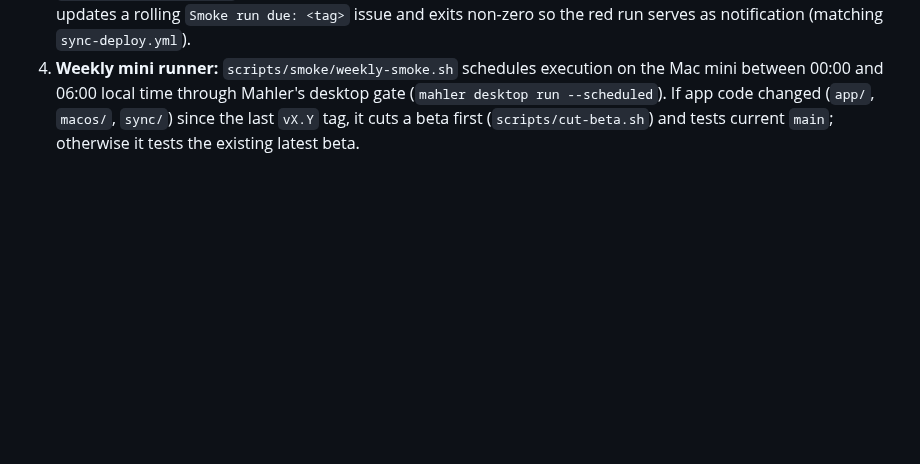
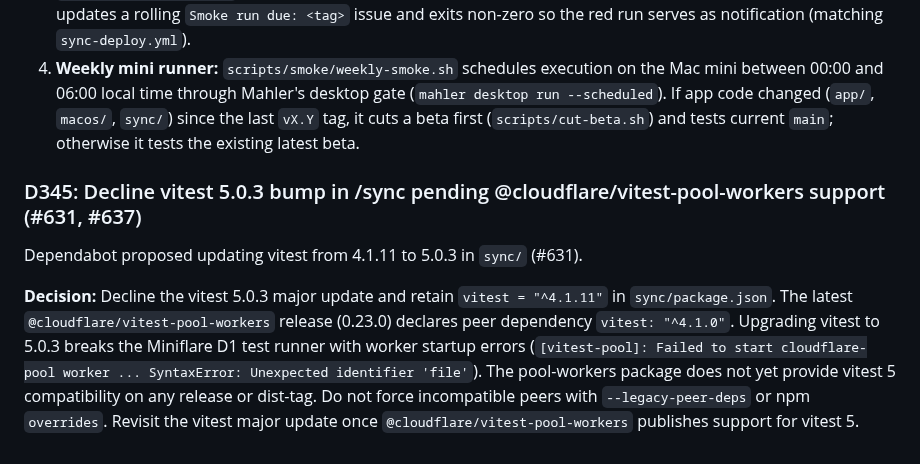
Before and after one commit to mkny13/couch-tour, a Markdown page: DECISIONS.md, the part around the change. GitHub-like rendering; blank space fills up the shorter version.

Commit message:
Record D345: decline vitest 5.0.3 in /sync pending pool-workers support (#637)

```diff
--- a/DECISIONS.md
+++ b/DECISIONS.md
@@ -634,3 +634,11 @@ Prod 0.83 passed every unit test and still shipped five glaring user-visible reg
 2. **Forced promotion log:** When a report cannot be produced, `--force-no-smoke` bypasses the gate, prints a loud warning banner, and appends a timestamped line to `smoke-reports/.forced-promotions.log` (`<ISO-8601 UTC> forced <confirmed-tag> -> <next-tag> by <actor>`). A passing report makes `--force-no-smoke` a no-op that writes nothing to the log.
 3. **Weekly CI staleness check:** GitHub Actions cannot execute GUI smoke journeys (which require a real logged-in Mac with a display for AX accessibility tree inspection and an attached Android device for `adb`). Rather than pretending to run tests headlessly and passing vacuously, `.github/workflows/weekly-smoke.yml` runs `scripts/smoke-nudge.sh` weekly to check whether the latest beta has a passing report. If stale, it opens or updates a rolling `Smoke run due: <tag>` issue and exits non-zero so the red run serves as notification (matching `sync-deploy.yml`).
 4. **Weekly mini runner:** `scripts/smoke/weekly-smoke.sh` schedules execution on the Mac mini between 00:00 and 06:00 local time through Mahler's desktop gate (`mahler desktop run --scheduled`). If app code changed (`app/`, `macos/`, `sync/`) since the last `vX.Y` tag, it cuts a beta first (`scripts/cut-beta.sh`) and tests current `main`; otherwise it tests the existing latest beta.
+
+### D345: Decline vitest 5.0.3 bump in /sync pending @cloudflare/vitest-pool-workers support (#631, #637)
+
+Dependabot proposed updating vitest from 4.1.11 to 5.0.3 in `sync/` (#631).
+
+**Decision:**
+Decline the vitest 5.0.3 major update and retain `vitest = "^4.1.11"` in `sync/package.json`.
+The latest `@cloudflare/vitest-pool-workers` release (0.23.0) declares peer dependency `vitest: "^4.1.0"`. Upgrading vitest to 5.0.3 breaks the Miniflare D1 test runner with worker startup errors (`[vitest-pool]: Failed to start cloudflare-pool worker ... SyntaxError: Unexpected identifier 'file'`). The pool-workers package does not yet provide vitest 5 compatibility on any release or dist-tag. Do not force incompatible peers with `--legacy-peer-deps` or npm `overrides`. Revisit the vitest major update once `@cloudflare/vitest-pool-workers` publishes support for vitest 5.
```
